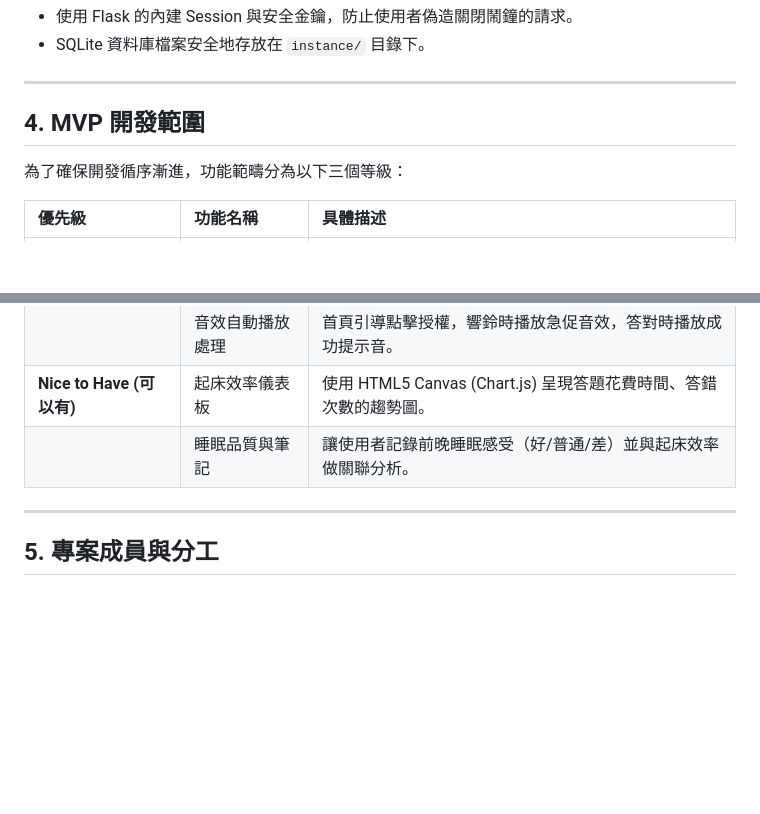
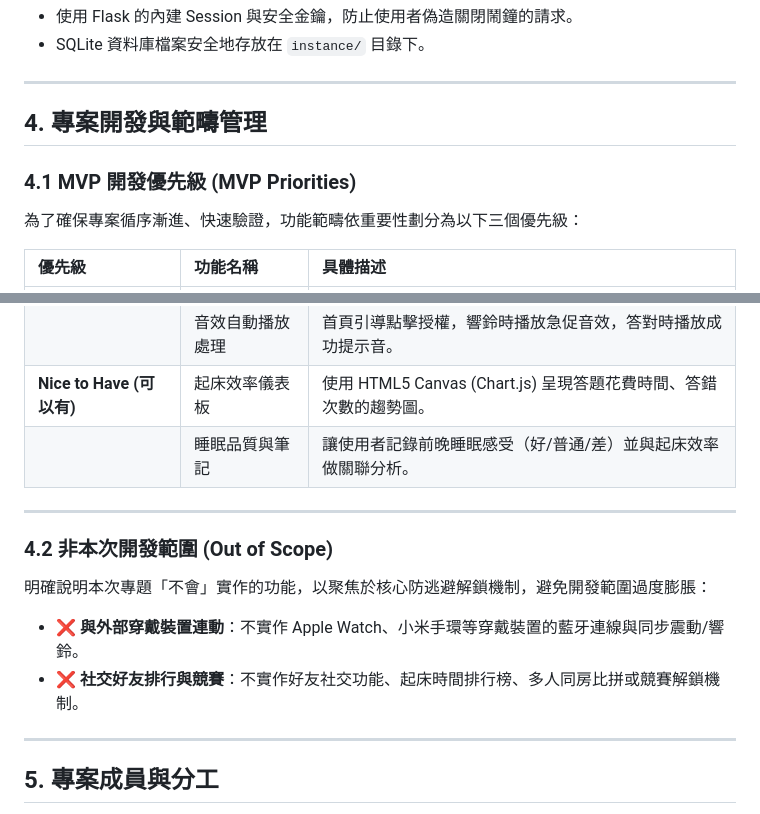
Before and after one commit to D1463782/cxy_517-Advanced-Programming, a Markdown page: docs/PRD.md, 2 parts joined by grey strips. GitHub-like rendering; blank space fills up the shorter version.

Commit message:
docs: add out of scope section to PRD

```diff
--- a/docs/PRD.md
+++ b/docs/PRD.md
@@ -109,9 +109,10 @@
 
 ---
 
-## 4. MVP 開發範圍
+## 4. 專案開發與範疇管理
 
-為了確保開發循序漸進，功能範疇分為以下三個等級：
+### 4.1 MVP 開發優先級 (MVP Priorities)
+為了確保專案循序漸進、快速驗證，功能範疇依重要性劃分為以下三個優先級：
 
 | 優先級 | 功能名稱 | 具體描述 |
 | :--- | :--- | :--- |
@@ -123,6 +124,13 @@
 | | 音效自動播放處理 | 首頁引導點擊授權，響鈴時播放急促音效，答對時播放成功提示音。 |
 | **Nice to Have (可以有)** | 起床效率儀表板 | 使用 HTML5 Canvas (Chart.js) 呈現答題花費時間、答錯次數的趨勢圖。 |
 | | 睡眠品質與筆記 | 讓使用者記錄前晚睡眠感受（好/普通/差）並與起床效率做關聯分析。 |
+
+---
+
+### 4.2 非本次開發範圍 (Out of Scope)
+明確說明本次專題「不會」實作的功能，以聚焦於核心防逃避解鎖機制，避免開發範圍過度膨脹：
+* ❌ **與外部穿戴裝置連動**：不實作 Apple Watch、小米手環等穿戴裝置的藍牙連線與同步震動/響鈴。
+* ❌ **社交好友排行與競賽**：不實作好友社交功能、起床時間排行榜、多人同房比拼或競賽解鎖機制。
 
 ---
 
```
